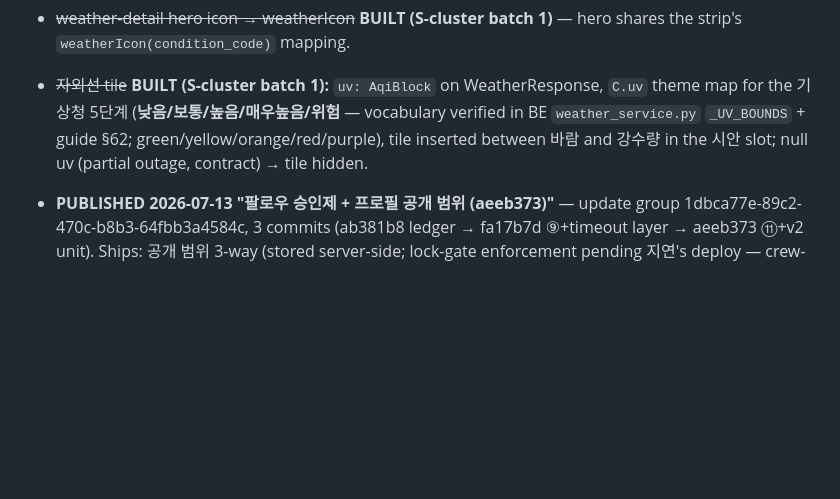
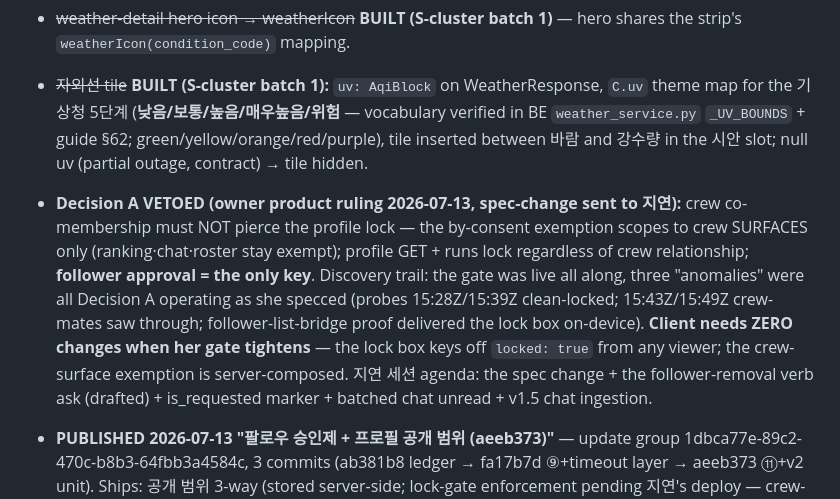
Before and after one commit to Fresh-Run/FE, a Markdown page: TODO.md, the part around the change. GitHub-like rendering; blank space fills up the shorter version.

Commit message:
ledger: Decision A vetoed — profile lock scoped to follower approval only
Co-Authored-By: Claude Fable 5 <noreply@anthropic.com>

```diff
--- a/TODO.md
+++ b/TODO.md
@@ -199,6 +199,7 @@ Dev-annoyance, not user-facing-broken — every screen works once past the landi
 - ~~`OPENWEATHER_API_KEY` missing~~ **RESOLVED 2026-07-06**; ~~weather integration~~ **W2 DONE (2026-07-14 slice, checkpoint pending) — `weather-mock.ts` DELETED (home strip was its last consumer; grep + post-delete tsc both prove zero remain).** Strip mapping: `temp_c` rounded / condition icon from `condition_code` (new `weatherIcon` helper in weather-api — OpenWeather code families → Ionicons) / area = `placeName` (Apple geocode, romanized server `area` unused as in W1) / `humidity_pct` / pm10 `grade` colored via theme `C.aqi` (server grades match the keys, probed) / verdict chip = server `running_index.label` + tone from the shared score thresholds. Nothing cut — every mock field the strip showed has a live source. States: quiet-dashes while loading/uncached (detail-screen contract, no mock flash), pm10 null → metric hidden, no-data → verdict chip hidden, permission denied → Seoul-fallback coords (useCurrentLocation) same as detail. Strip + detail share one useWeather fetch (TTL cache) — numbers always agree.
 - ~~weather-detail hero icon → weatherIcon~~ **BUILT (S-cluster batch 1)** — hero shares the strip's `weatherIcon(condition_code)` mapping.
 - ~~자외선 tile~~ **BUILT (S-cluster batch 1):** `uv: AqiBlock` on WeatherResponse, `C.uv` theme map for the 기상청 5단계 (**낮음/보통/높음/매우높음/위험** — vocabulary verified in BE `weather_service.py` `_UV_BOUNDS` + guide §62; green/yellow/orange/red/purple), tile inserted between 바람 and 강수량 in the 시안 slot; null uv (partial outage, contract) → tile hidden.
+- **Decision A VETOED (owner product ruling 2026-07-13, spec-change sent to 지연):** crew co-membership must NOT pierce the profile lock — the by-consent exemption scopes to crew SURFACES only (ranking·chat·roster stay exempt); profile GET + runs lock regardless of crew relationship; **follower approval = the only key**. Discovery trail: the gate was live all along, three "anomalies" were all Decision A operating as she specced (probes 15:28Z/15:39Z clean-locked; 15:43Z/15:49Z crew-mates saw through; follower-list-bridge proof delivered the lock box on-device). **Client needs ZERO changes when her gate tightens** — the lock box keys off `locked: true` from any viewer; the crew-surface exemption is server-composed. 지연 세션 agenda: the spec change + the follower-removal verb ask (drafted) + is_requested marker + batched chat unread + v1.5 chat ingestion.
 - **PUBLISHED 2026-07-13 "팔로우 승인제 + 프로필 공개 범위 (aeeb373)"** — update group 1dbca77e-89c2-470c-b8b3-64fbb3a4584c, 3 commits (ab381b8 ledger → fa17b7d ⑨+timeout layer → aeeb373 ⑪+v2 unit). Ships: 공개 범위 3-way (stored server-side; lock-gate enforcement pending 지연's deploy — crew-mate-exemption discriminator question outstanding), 승인제 full loop (toggle/202/요청됨 cache/inbox 수락·거절/notification type), offline fast-fail layer. Walk-trio field debt unchanged.
 - **팔로우 요청 inbox + notification-type fix (rides the v2 checkpoint — built after the dual-verdict diagnosis):** VERDICT 1: the inbox had NEVER been built (record corrected — the v2 checkpoint flagged it as the follow-up); now: app/follow-requests.tsx (crew-requests visual language — no canvas exists for v2 screens), 수락/거절 per row (404 = already-handled → refetch truth), 러너 fallback, is_following hint. VERDICT 2: her fanout WAS wired — `follow_requested` rows sat in the payload rendered by FALLBACK_META (generic '새 소식이 있어요', inert, 전체-only). Fixed: dedicated TYPE_META entry, 팔로우 tab membership, deep-link → the inbox LIST (payload null by contract). Doors: notification rows + 프로필 설정 팔로우 그룹 row w/ live count ("N건 대기"). Diagnostic fixture (test1→test2 pending request) left LIVE for the script.
 - **Pending-cache rider (owner ruling 2026-07-13, rides the v2 checkpoint):** 요청됨 now SURVIVES re-entry — store/pending-follows.ts (AsyncStorage, keyed by signed-in uid so dual test accounts don't bleed) hydrates into the CTA on profile mount. Invalidations, each probe-grounded: 202 → add · 409 pending → add (fallback corrector stays) · cancel → remove (re-add on cancel failure) · profile is_following → remove (approve-detection effect) · follow POST 200/204 → remove (stale entry, no pending existed). **Honest bounds:** device-local only — a REJECT is indistinguishable from pending server-side (stale 요청됨 until a tap cancels-idempotent → 팔로우); the entire store is OBSOLETED by 지연's is_requested field (ask stands).
```
